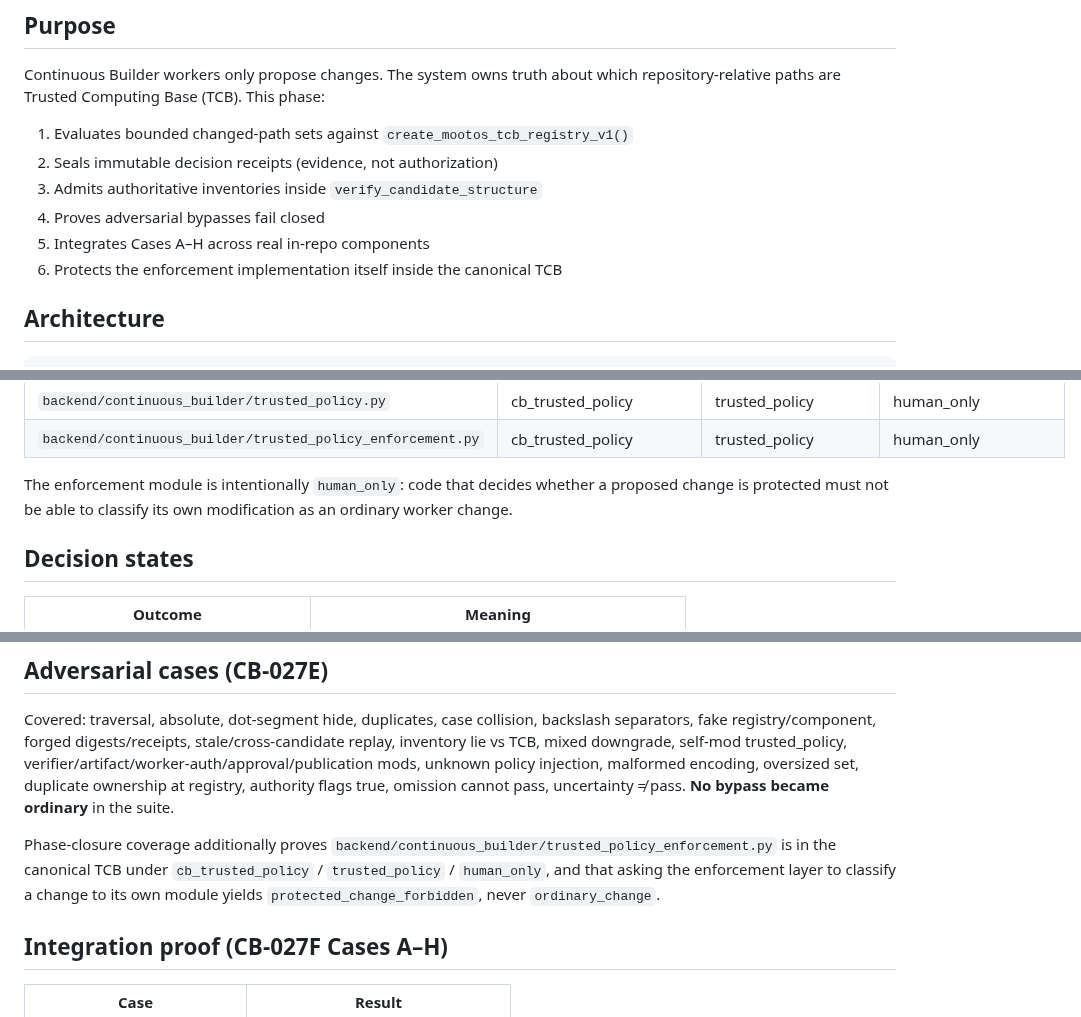
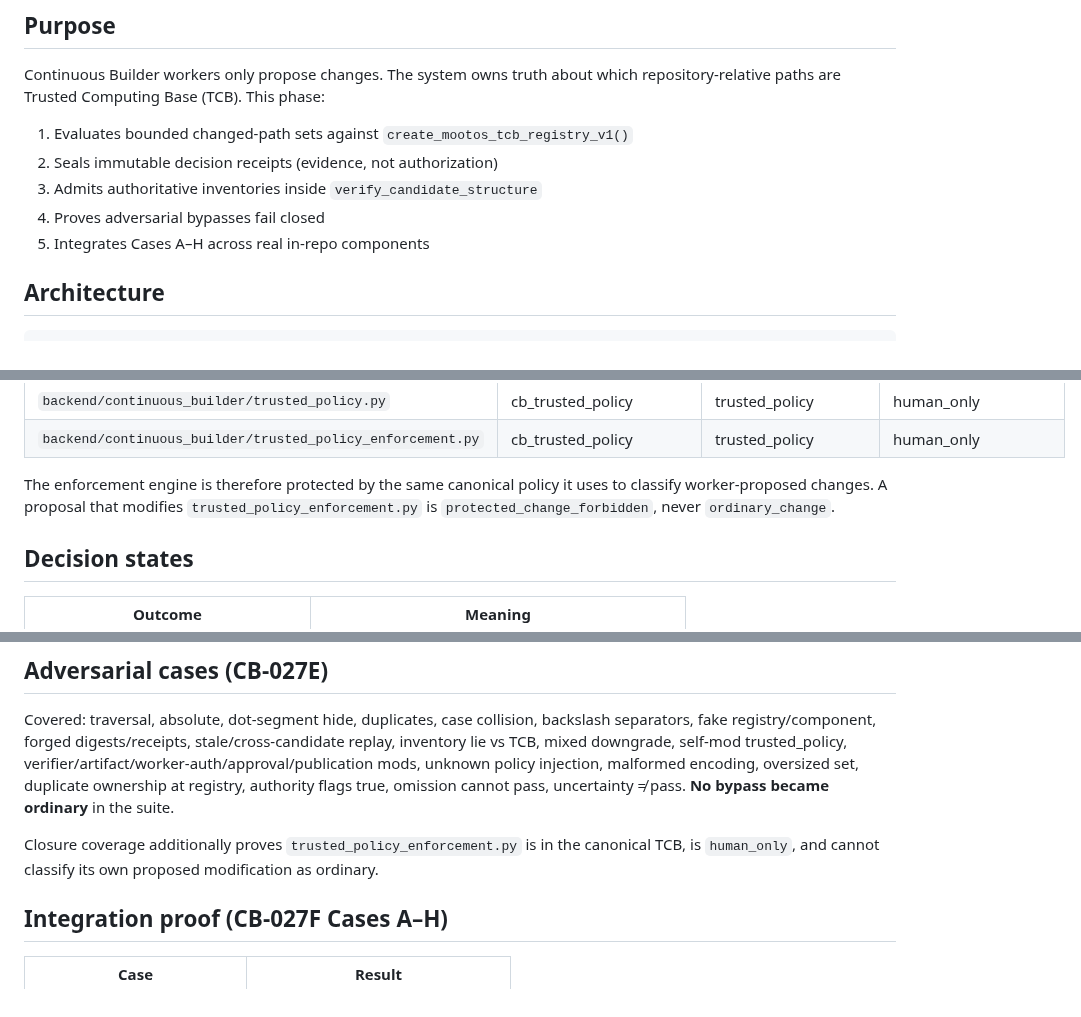
Before and after one commit to mootmoot1/MootOS, a Markdown page: docs/future/CONTINUOUS_BUILDER_CB027_TRUSTED_POLICY_PHASE.md, 3 parts joined by grey strips. Drawn GitHub-style.

Commit message:
Finalize CB-027 phase closure documentation

```diff
--- a/docs/future/CONTINUOUS_BUILDER_CB027_TRUSTED_POLICY_PHASE.md
+++ b/docs/future/CONTINUOUS_BUILDER_CB027_TRUSTED_POLICY_PHASE.md
@@ -16,7 +16,6 @@ which repository-relative paths are Trusted Computing Base (TCB). This phase:
 3. Admits authoritative inventories inside `verify_candidate_structure`
 4. Proves adversarial bypasses fail closed
 5. Integrates Cases A–H across real in-repo components
-6. Protects the enforcement implementation itself inside the canonical TCB
 
 ## Architecture
 
@@ -76,9 +75,10 @@ Path count: **12**. Registry digest (`registry_sha256`):
 | `backend/continuous_builder/trusted_policy.py` | cb_trusted_policy | trusted_policy | human_only |
 | `backend/continuous_builder/trusted_policy_enforcement.py` | cb_trusted_policy | trusted_policy | human_only |
 
-The enforcement module is intentionally `human_only`: code that decides
-whether a proposed change is protected must not be able to classify its own
-modification as an ordinary worker change.
+The enforcement engine is therefore protected by the same canonical policy it
+uses to classify worker-proposed changes. A proposal that modifies
+`trusted_policy_enforcement.py` is `protected_change_forbidden`, never
+`ordinary_change`.
 
 ## Decision states
 
@@ -118,11 +118,9 @@ mods, unknown policy injection, malformed encoding, oversized set,
 duplicate ownership at registry, authority flags true, omission cannot pass,
 uncertainty ≠ pass. **No bypass became ordinary** in the suite.
 
-Phase-closure coverage additionally proves
-`backend/continuous_builder/trusted_policy_enforcement.py` is in the canonical
-TCB under `cb_trusted_policy` / `trusted_policy` / `human_only`, and that
-asking the enforcement layer to classify a change to its own module yields
-`protected_change_forbidden`, never `ordinary_change`.
+Closure coverage additionally proves `trusted_policy_enforcement.py` is in the
+canonical TCB, is `human_only`, and cannot classify its own proposed
+modification as ordinary.
 
 ## Integration proof (CB-027F Cases A–H)
 
```
